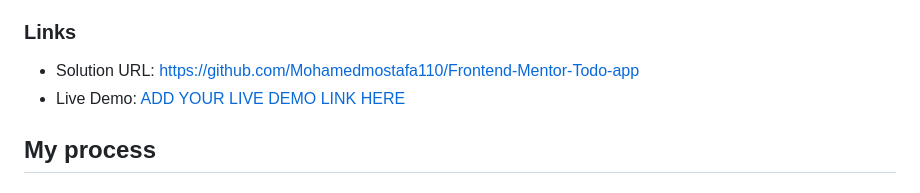
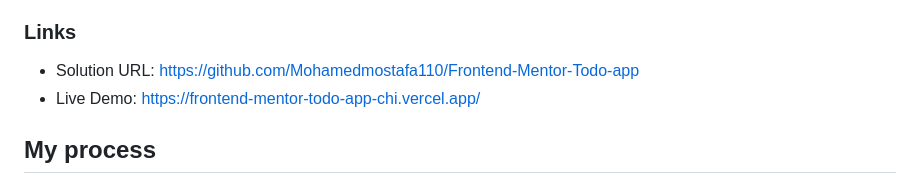
Before and after one commit to Mohamedmostafa110/Frontend-Mentor-Todo-app, a Markdown page: README.md, the part around the change. GitHub-like rendering.

Commit message:
Update live demo link in README

```diff
--- a/README.md
+++ b/README.md
@@ -56,7 +56,7 @@ Users should be able to:
 ### Links
 
 - Solution URL: [https://github.com/Mohamedmostafa110/Frontend-Mentor-Todo-app](https://github.com/Mohamedmostafa110/Frontend-Mentor-Todo-app)
-- Live Demo: [ADD YOUR LIVE DEMO LINK HERE](https://your-live-demo-url.com)
+- Live Demo: [https://frontend-mentor-todo-app-chi.vercel.app/](https://frontend-mentor-todo-app-chi.vercel.app/)
 
 ## My process
 
```
